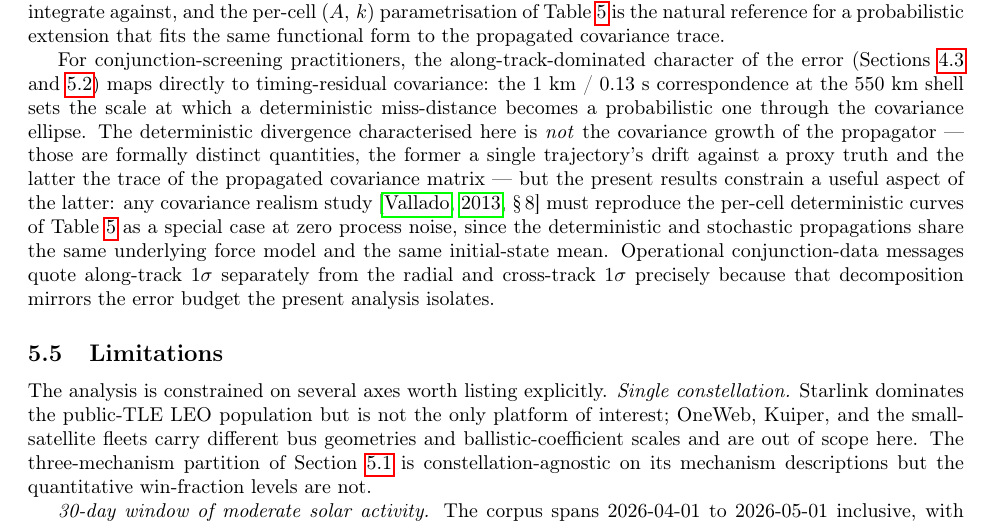
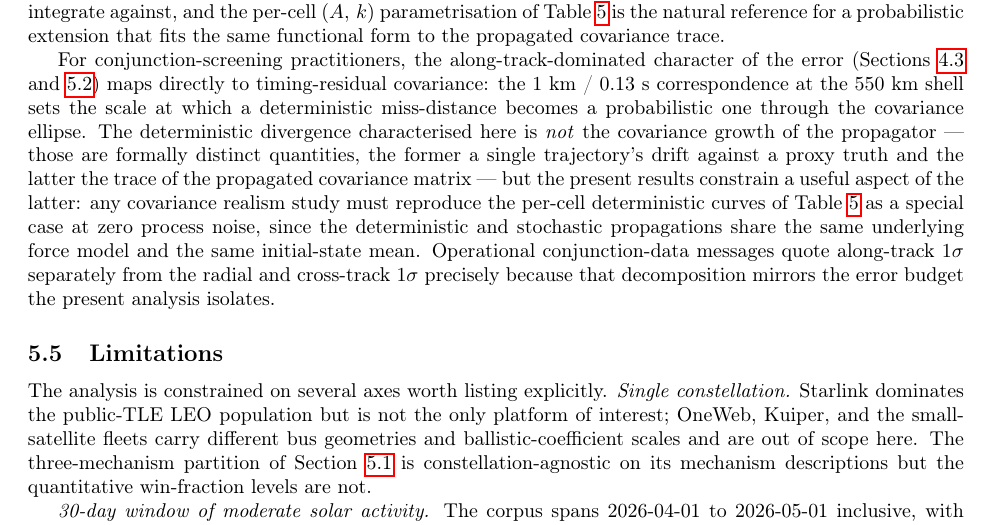
Before and after one commit to astro-tools/paper-tle-divergence-atlas, a LaTeX paper (src/tex/ms.tex): part of page 19 of 36, cut so that both start at the same text. Compiled offline with pdfLaTeX; a LaTeX package or settings file that is missing is left out.

Commit message:
Polish pass: drop §5.4 over-specific Vallado section reference
The covariance-realism reference \citet[\S\,8]{vallado2013} in §5.4
was a precise-but-wrong citation -- Vallado 2013 §8 is "Initial Orbit
Determination", not the covariance-realism framework the §5.4
sentence is gesturing toward. Drop the citation and keep the
sentence: the substantive claim ("any covariance realism study must
reproduce the per-cell deterministic curves of Table tab:powerlaw
as a special case at zero process noise") is a methodological
constraint that does not need a specific literature peg.

Polish-pass audit summary:

- All `\ref{}` resolve against `\label{}` -- 51 labels defined,
  every `\ref{}` matches one.
- All `\cite{key}` resolve against bib.bib -- 22 unique keys cited,
  every key defined.
- No `[TODO]` or `[placeholder]` markers remain.
- No naked figure-number references (`F4`, `Fig.\,4`, etc.); every
  figure reference is `Figure~\ref{...}`.
- `^{\circ}` for degree symbols always inside math mode.
- Em-dash density ~3% of lines, consistent with the existing prose.
- The `[DOI TBD at v0.1.0 release]` placeholder in §availability is
  intentional and lands in issue #8.

This is the last commit of the issue #7 series; the next user-driven
action is to mark the draft PR ready for review, after which the
the merge / Zenodo / v0.1.0-cut sequence of issue #8 picks up.

```diff
--- a/src/tex/ms.tex
+++ b/src/tex/ms.tex
@@ -1961,11 +1961,10 @@ propagator --- those are formally distinct quantities, the former
 a single trajectory's drift against a proxy truth and the latter
 the trace of the propagated covariance matrix --- but the present
 results constrain a useful aspect of the latter: any covariance
-realism study \citep[\S\,8]{vallado2013} must reproduce the
-per-cell deterministic curves of Table~\ref{tab:powerlaw} as a
-special case at zero process noise, since the deterministic and
-stochastic propagations share the same underlying force model and
-the same initial-state mean. Operational conjunction-data
+realism study must reproduce the per-cell deterministic curves of
+Table~\ref{tab:powerlaw} as a special case at zero process noise,
+since the deterministic and stochastic propagations share the same
+underlying force model and the same initial-state mean. Operational conjunction-data
 messages quote along-track $1\sigma$ separately from the radial
 and cross-track $1\sigma$ precisely because that decomposition
 mirrors the error budget the present analysis isolates.
```
